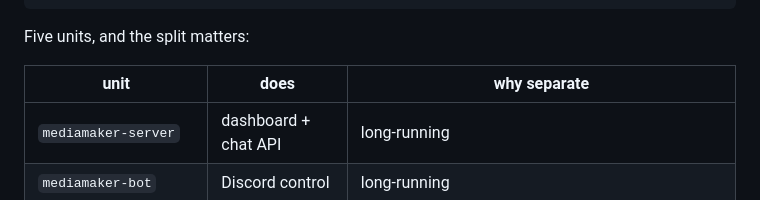
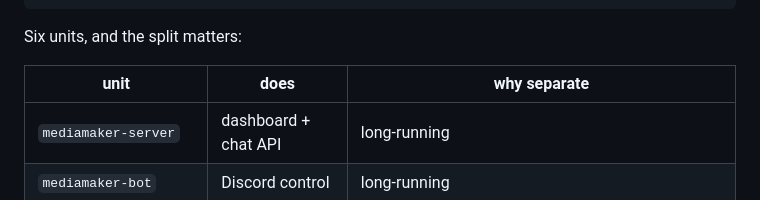
Before and after one commit to ChewyBB80-0/Ai-scripts, a Markdown page: DEPLOY_UBUNTU.md, the part around the change. Rendered like a GitHub page.

Commit message:
Fix unit count in the Ubuntu deploy guide (five -> six)

````diff
--- a/DEPLOY_UBUNTU.md
+++ b/DEPLOY_UBUNTU.md
@@ -127,7 +127,7 @@ systemctl --user enable --now mediamaker-health.timer
 systemctl --user enable --now mediamaker-report.timer
 ```
 
-Five units, and the split matters:
+Six units, and the split matters:
 
 | unit | does | why separate |
 |---|---|---|
````
